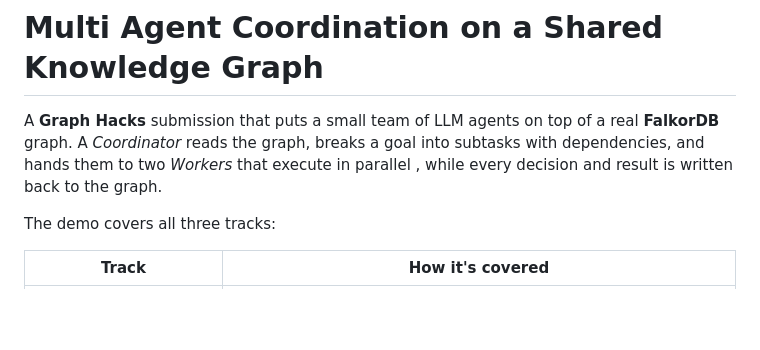
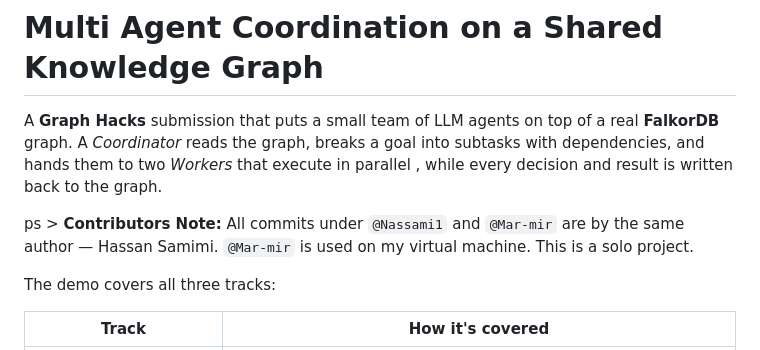
Before and after one commit to Nassami1/graph-hacks, a Markdown page: README.md, the part around the change. GitHub-like rendering; blank space fills up the shorter version.

```diff
--- a/README.md
+++ b/README.md
@@ -4,6 +4,10 @@ A **Graph Hacks** submission that puts a small team of LLM agents on top of a
 real **FalkorDB** graph. A *Coordinator* reads the graph, breaks a goal into
 subtasks with dependencies, and hands them to two *Workers* that execute in
 parallel , while every decision and result is written back to the graph.
+
+ps  > **Contributors Note:** All commits under `@Nassami1` and `@Mar-mir` are by the same author — Hassan Samimi. `@Mar-mir` is used on my virtual machine. This is a solo project.
+
+
 
 The demo covers all three tracks:
 
```
